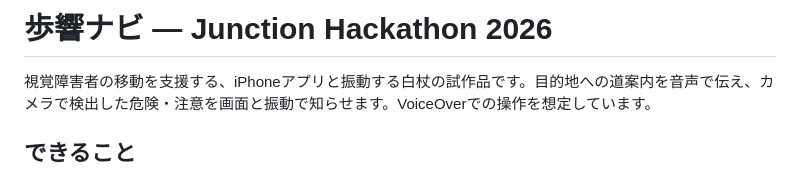
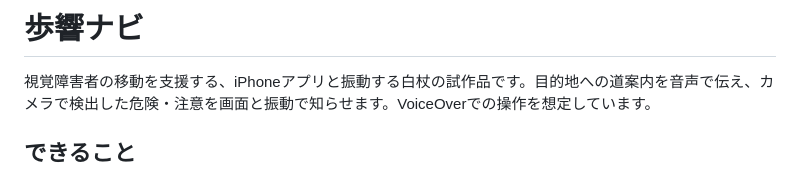
Before and after one commit to Shut4/Junction-Hackathon2026, a Markdown page: README.md, the part around the change. Drawn GitHub-style.

Commit message:
Change project title in README
Updated project title in README for clarity.

```diff
--- a/README.md
+++ b/README.md
@@ -1,4 +1,4 @@
-# 歩響ナビ — Junction Hackathon 2026
+# 歩響ナビ
 
 視覚障害者の移動を支援する、iPhoneアプリと振動する白杖の試作品です。目的地への道案内を音声で伝え、カメラで検出した危険・注意を画面と振動で知らせます。VoiceOverでの操作を想定しています。
 
```
